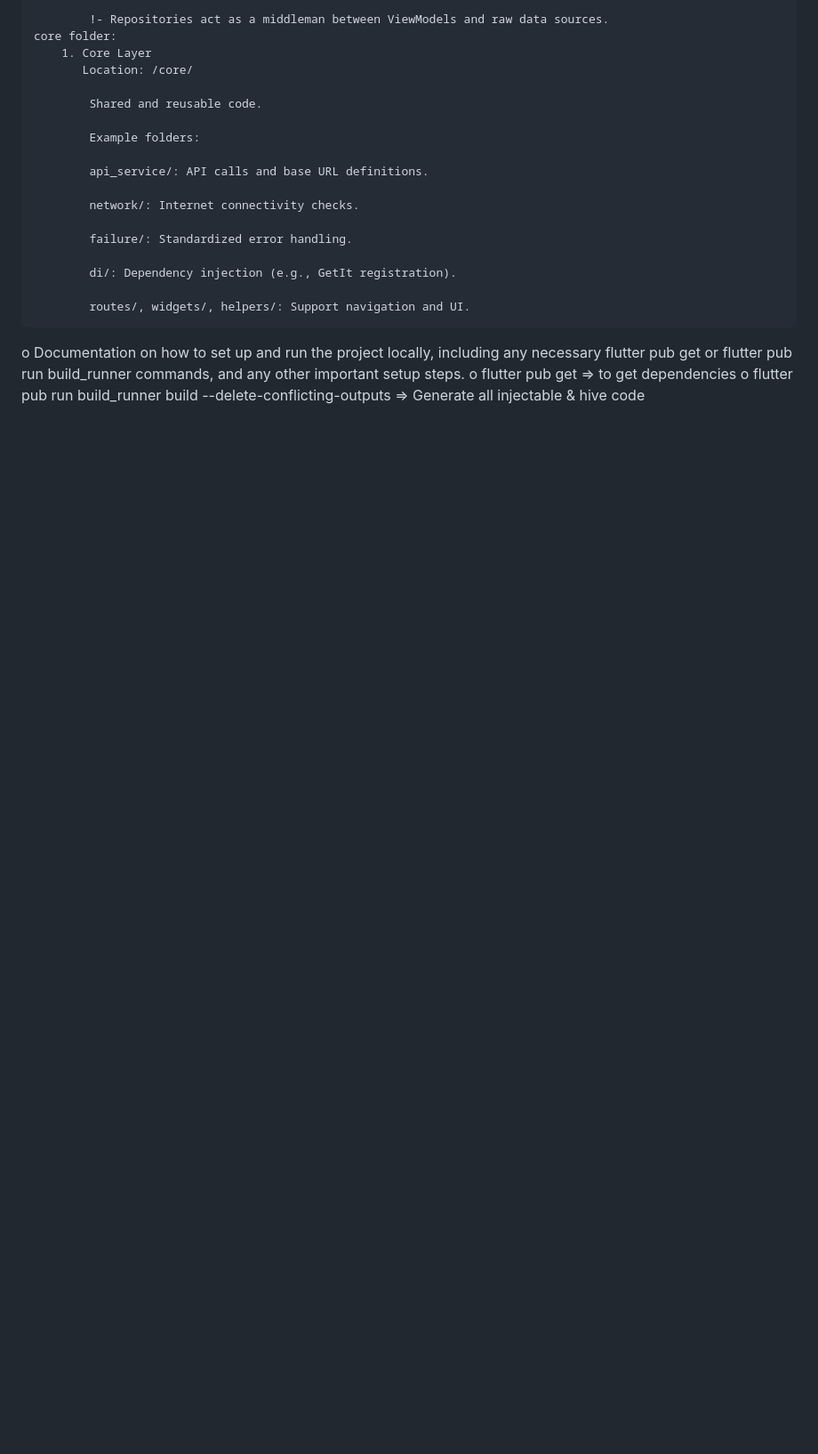
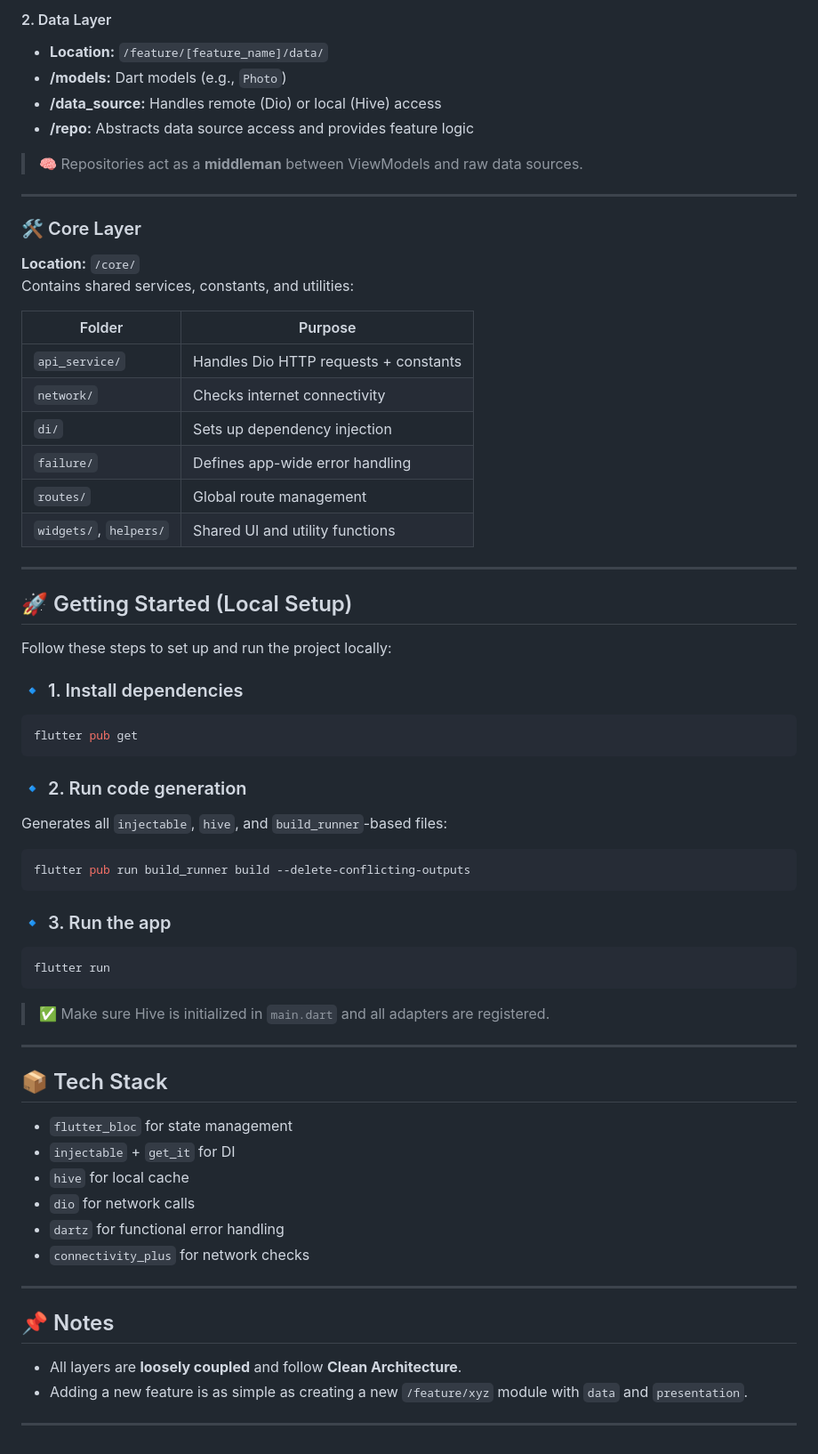
Before and after one commit to yossefabbasya19/gallery_app, a Markdown page: README.md, the part around the change printed below. Shown: that part at 89% size. GitHub-like rendering; blank space fills up the shorter version.

Commit message:
complete readme

````diff
--- a/README.md
+++ b/README.md
@@ -71,23 +94,72 @@ Clean Architecture Layer Responsibilities
 
-            !- Repositories act as a middleman between ViewModels and raw data sources.
-    core folder:
-        1. Core Layer
-           Location: /core/
+#### 2. Data Layer
+- **Location:** `/feature/[feature_name]/data/`
+- **/models:** Dart models (e.g., `Photo`)
+- **/data_source:** Handles remote (Dio) or local (Hive) access
+- **/repo:** Abstracts data source access and provides feature logic
 
-            Shared and reusable code.
+> 🧠 Repositories act as a **middleman** between ViewModels and raw data sources.
 
-            Example folders:
+---
 
-            api_service/: API calls and base URL definitions.
+### 🛠 Core Layer
 
-            network/: Internet connectivity checks.
+**Location:** `/core/`
+Contains shared services, constants, and utilities:
 
-            failure/: Standardized error handling.
+| Folder             | Purpose                                 |
+|--------------------|------------------------------------------|
+| `api_service/`      | Handles Dio HTTP requests + constants   |
+| `network/`          | Checks internet connectivity            |
+| `di/`               | Sets up dependency injection            |
+| `failure/`          | Defines app-wide error handling         |
+| `routes/`           | Global route management                 |
+| `widgets/`, `helpers/` | Shared UI and utility functions     |
 
-            di/: Dependency injection (e.g., GetIt registration).
+---
 
-            routes/, widgets/, helpers/: Support navigation and UI.
-o Documentation on how to set up and run the project locally, including any necessary
-flutter pub get or flutter pub run build_runner commands, and any other important setup steps.
-    o flutter pub get => to get  dependencies
-    o flutter pub run build_runner build --delete-conflicting-outputs => Generate all injectable & hive code
+## 🚀 Getting Started (Local Setup)
+
+Follow these steps to set up and run the project locally:
+
+### 🔹 1. Install dependencies
+
+```bash
+flutter pub get
+```
+
+### 🔹 2. Run code generation
+
+Generates all `injectable`, `hive`, and `build_runner`-based files:
+
+```bash
+flutter pub run build_runner build --delete-conflicting-outputs
+```
+
+### 🔹 3. Run the app
+
+```bash
+flutter run
+```
+
+> ✅ Make sure Hive is initialized in `main.dart` and all adapters are registered.
+
+---
+
+## 📦 Tech Stack
+
+- `flutter_bloc` for state management
+- `injectable` + `get_it` for DI
+- `hive` for local cache
+- `dio` for network calls
+- `dartz` for functional error handling
+- `connectivity_plus` for network checks
+
+---
+
+## 📌 Notes
+
+- All layers are **loosely coupled** and follow **Clean Architecture**.
+- Adding a new feature is as simple as creating a new `/feature/xyz` module with `data` and `presentation`.
+
+---
````
Also changed, not shown: other parts of README.md (+69 -46 lines).
